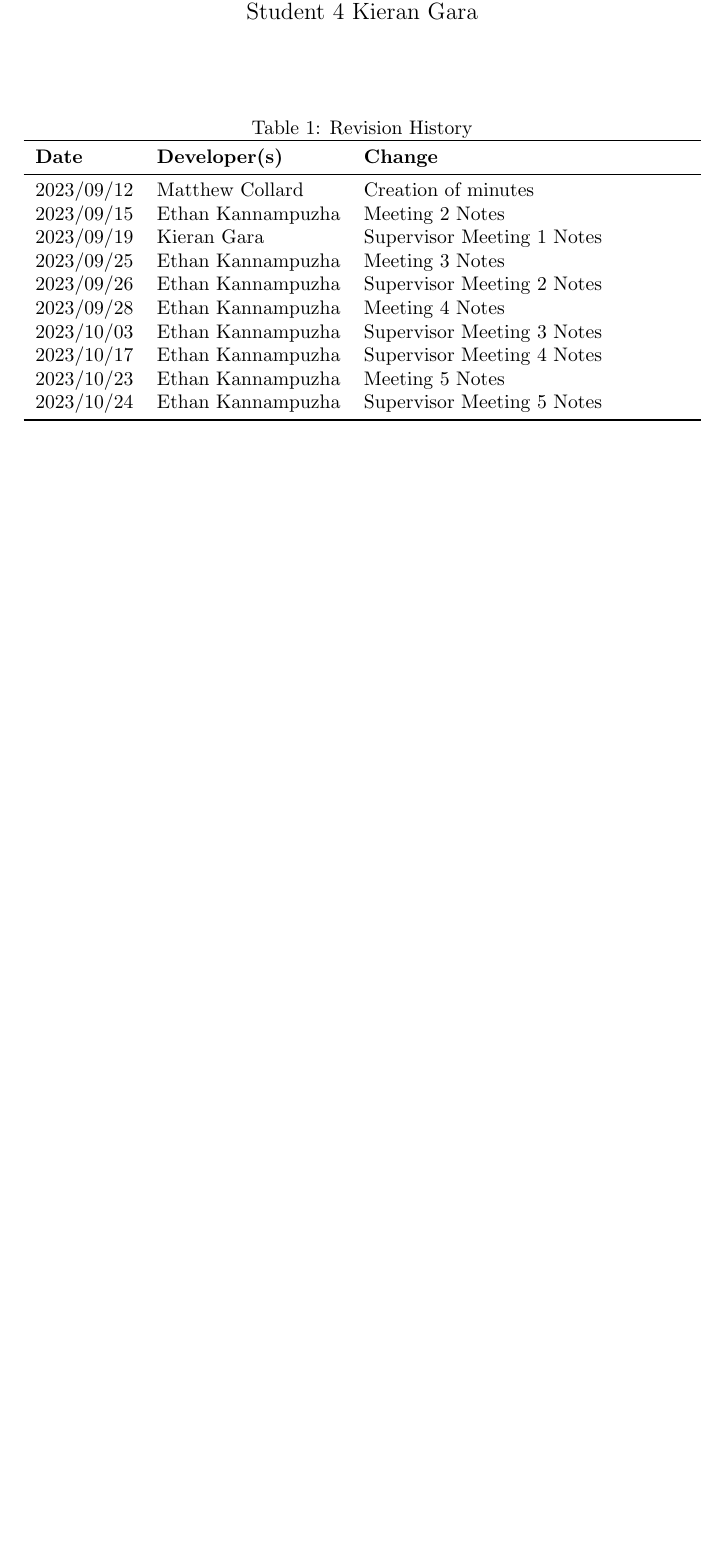
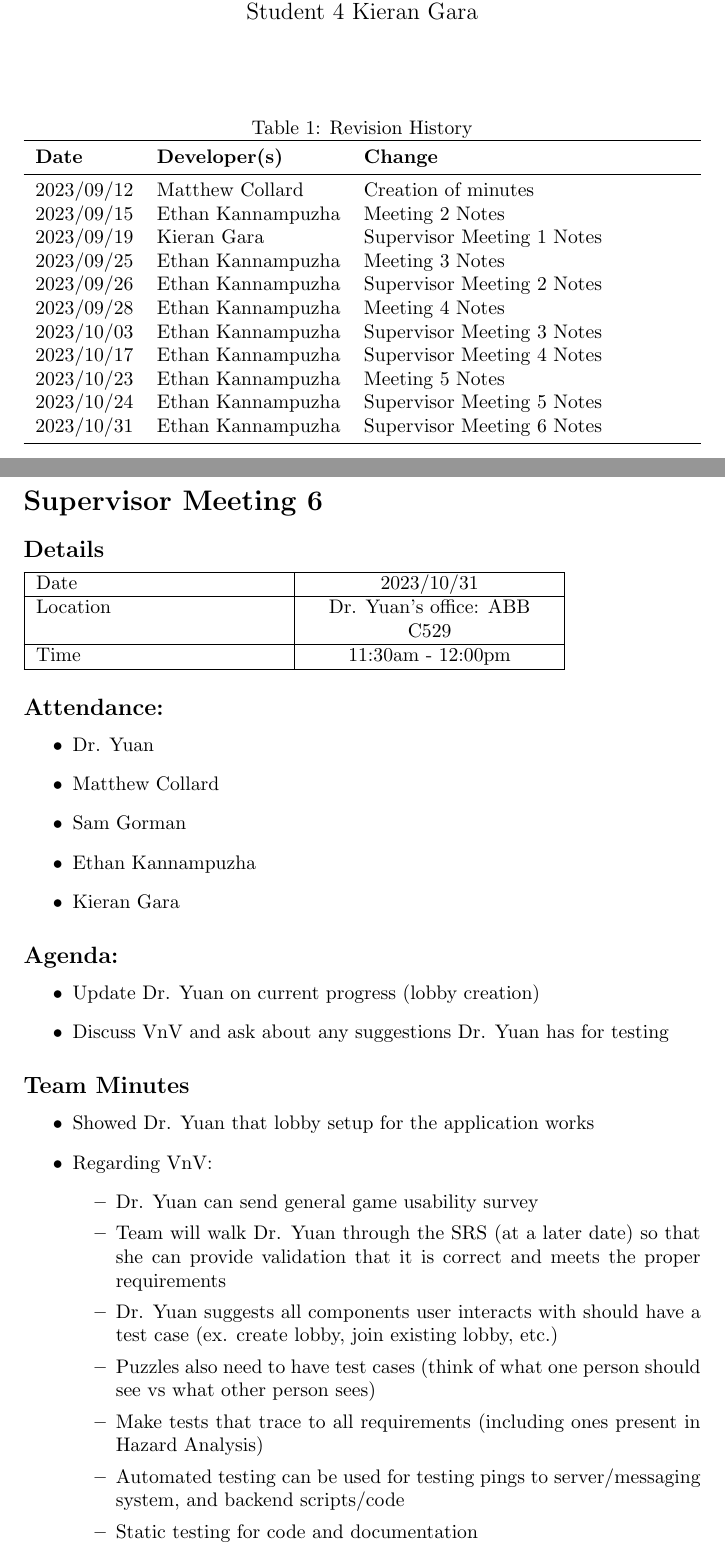
Before and after one commit to kierangara/Mac-AR, a LaTeX document (docs/MeetingMinutes/MeetingMinutes.tex): part of page 1 of 18 before the commit and two parts of pages 1 and 19 of 19 after it, the two joined at a grey line, cut so that both start at the same text, the shorter picture padded with empty space. Compiled offline with pdfLaTeX.

Commit message:
updated meeting minutes for supervisor meeting 6

```diff
--- a/docs/MeetingMinutes/MeetingMinutes.tex
+++ b/docs/MeetingMinutes/MeetingMinutes.tex
@@ -33,6 +33,7 @@
 2023/10/17 & Ethan Kannampuzha & Supervisor Meeting 4 Notes\\
 2023/10/23 & Ethan Kannampuzha & Meeting 5 Notes\\
 2023/10/24 & Ethan Kannampuzha & Supervisor Meeting 5 Notes\\
+2023/10/31 & Ethan Kannampuzha & Supervisor Meeting 6 Notes\\
 \bottomrule
 \end{tabularx}
 \end{table}
@@ -762,4 +763,56 @@ Time  & 11:30am - 12:00pm  \\
 
 \end{itemize}
 \pagebreak
+
+\section*{Supervisor Meeting 6}
+
+\subsection*{Details}
+
+\begin{tabularx}{0.8\textwidth} {
+  | >{\raggedright\arraybackslash}X
+  | >{\centering\arraybackslash}X
+  | >{\raggedleft\arraybackslash}X | }
+ \hline
+ Date & 2023/10/31  \\
+ \hline
+ Location  & Dr. Yuan's office: ABB C529  \\
+\hline
+Time  & 11:30am - 12:00pm  \\
+\hline
+\end{tabularx}
+
+
+\subsection*{Attendance:}
+\begin{itemize}
+    \item Dr. Yuan
+    \item Matthew Collard
+    \item Sam Gorman
+    \item Ethan Kannampuzha
+    \item Kieran Gara
+\end{itemize}
+
+\subsection*{Agenda:}
+\begin{itemize}
+    \item Update Dr. Yuan on current progress (lobby creation)
+    \item Discuss VnV and ask about any suggestions Dr. Yuan has for testing
+\end{itemize}
+
+\subsection*{Team Minutes}
+
+\begin{itemize}
+    \item Showed Dr. Yuan that lobby setup for the application works
+    \item Regarding VnV:
+    \begin{itemize}
+        \item Dr. Yuan can send general game usability survey
+        \item Team will walk Dr. Yuan through the SRS (at a later date) so that she can provide validation that it is correct and meets the proper requirements
+        \item Dr. Yuan suggests all components user interacts with should have a test case (ex. create lobby, join existing lobby, etc.)
+        \item Puzzles also need to have test cases (think of what one person should see vs what other person sees)
+        \item Make tests that trace to all requirements (including ones present in Hazard Analysis)
+        \item Automated testing can be used for testing pings to server/messaging system, and backend
+        scripts/code
+        \item Static testing for code and documentation
+    \end{itemize}
+
+\end{itemize}
+
 \end{document}
```
Also changed, not shown: docs/MeetingMinutes/MeetingMinutes.pdf.
